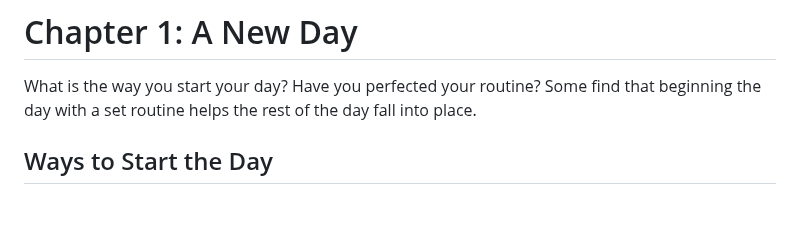
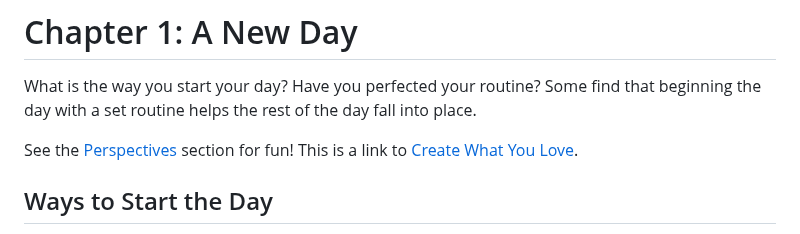
Before and after one commit to ljmoody/myrepo, a Markdown page: 2_a_new_day.md, the part around the change. Rendered like a GitHub page; blank space fills up the shorter version.

```diff
--- a/2_a_new_day.md
+++ b/2_a_new_day.md
@@ -1,6 +1,9 @@
 # Chapter 1: A New Day
 
 What is the way you start your day? Have you perfected your routine? Some find that beginning the day with a set routine helps the rest of the day fall into place.
+
+See the [Perspectives](#perspectives) section for fun!
+This is a link to [Create What You Love](#create-what-you-love).
 
 ## Ways to Start the Day
 
```
